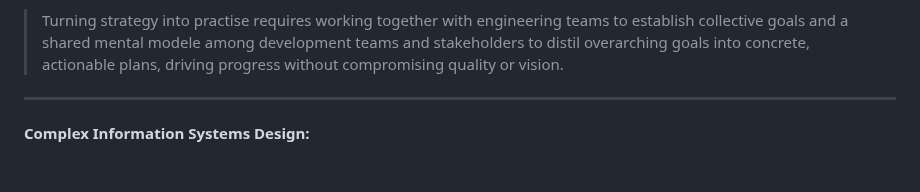
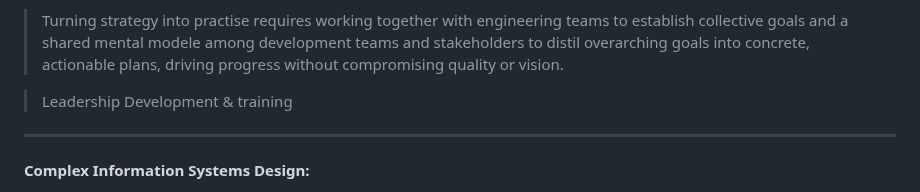
Before and after one commit to herkkules/herkkules, a Markdown page: README.md, the part around the change. GitHub-like rendering; blank space fills up the shorter version.

Commit message:
Update README.md
Signed-off-by: Oskar Hiekkanen <oskar.hiekkanen@helsinki.fi>

```diff
--- a/README.md
+++ b/README.md
@@ -22,6 +22,8 @@ I step in as a seasoned product leader to provide stability and direction by fil
 > Business evolution may lead to temporary  **Leadership Gaps**, requiring empathy and sustainable routines. I design and implement **Workflows** that enable your organisation to meet future **Growth** with agility and resilience, ensuring both immediate and continued success.
 
 > Turning strategy into practise requires working together with engineering teams to establish collective goals and a shared mental modele among development teams and stakeholders to distil overarching goals into concrete, actionable plans, driving progress without compromising quality or vision.
+
+> Leadership Development & training
 
 
 ---
```
